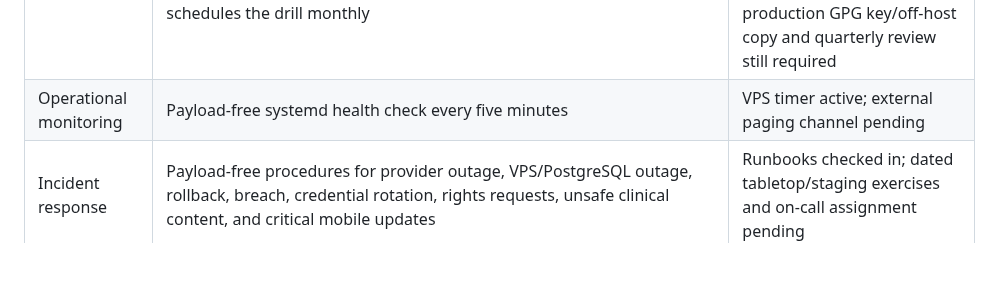
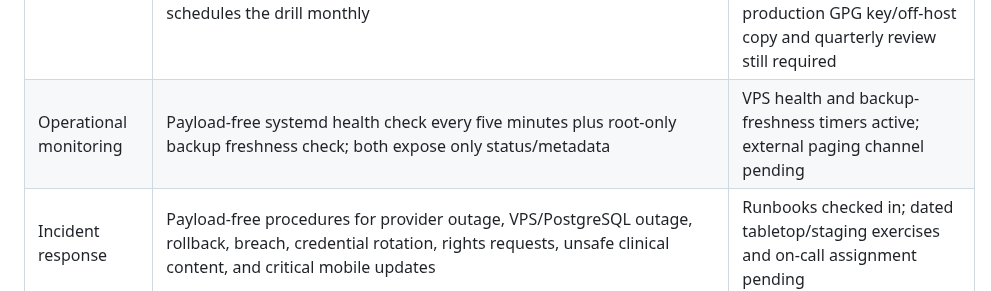
Before and after one commit to asepulvedadev/glucocare, a Markdown page: docs/RELEASE_EVIDENCE.md, the part around the change. Rendered like a GitHub page; blank space fills up the shorter version.

Commit message:
docs(ops): record backup freshness monitoring

```diff
--- a/docs/RELEASE_EVIDENCE.md
+++ b/docs/RELEASE_EVIDENCE.md
@@ -28,7 +28,7 @@ beta authorization.
 | Web staging | Docker Compose, health checks, COOP/COEP headers, CSP worker allowance for the SQLite WASM worker, and safe fallback navigation for direct deep links without browser history | Commit `8193013` verified on the VPS over an SSH tunnel with Chromium: onboarding completed, `/log` saved a local `120 mg/dL` reading, `/history` displayed it, and 0 browser errors were reported; one known Expo web-notifications warning remains |
 | Release recovery | Three-release cache, automatic deploy rollback, `glucocare-rollback` | VPS installed and manually verified |
 | Backup restore check | Disposable-database restore command validates PostgreSQL custom dumps without touching live data; encrypted `.dump.gpg` artifacts are decrypted only into a mode-600 temporary file; a systemd timer schedules the drill monthly | VPS drill passed 2026-10-12 against `glucocare-20261012T161957Z.dump`; restore-check timer is enabled and active, with production GPG key/off-host copy and quarterly review still required |
-| Operational monitoring | Payload-free systemd health check every five minutes | VPS timer active; external paging channel pending |
+| Operational monitoring | Payload-free systemd health check every five minutes plus root-only backup freshness check; both expose only status/metadata | VPS health and backup-freshness timers active; external paging channel pending |
 | Incident response | Payload-free procedures for provider outage, VPS/PostgreSQL outage, rollback, breach, credential rotation, rights requests, unsafe clinical content, and critical mobile updates | Runbooks checked in; dated tabletop/staging exercises and on-call assignment pending |
 | Alert queue monitoring | Payload-free systemd check fails when queued/processing deliveries older than the configured limit accumulate; worker health is based on a post-tick heartbeat with a two-minute freshness window | Implemented in VPS health check and Compose worker probe; external paging channel and outage drill pending |
 | Alert worker crash recovery | A delivery claimed before a process crash is reclaimed after its two-minute lease expires instead of remaining stuck in `processing`; the same private tick removes expired sessions and expires pending invitations | Automated PostgreSQL worker smoke test; provider outage and multi-worker staging evidence pending |
```
